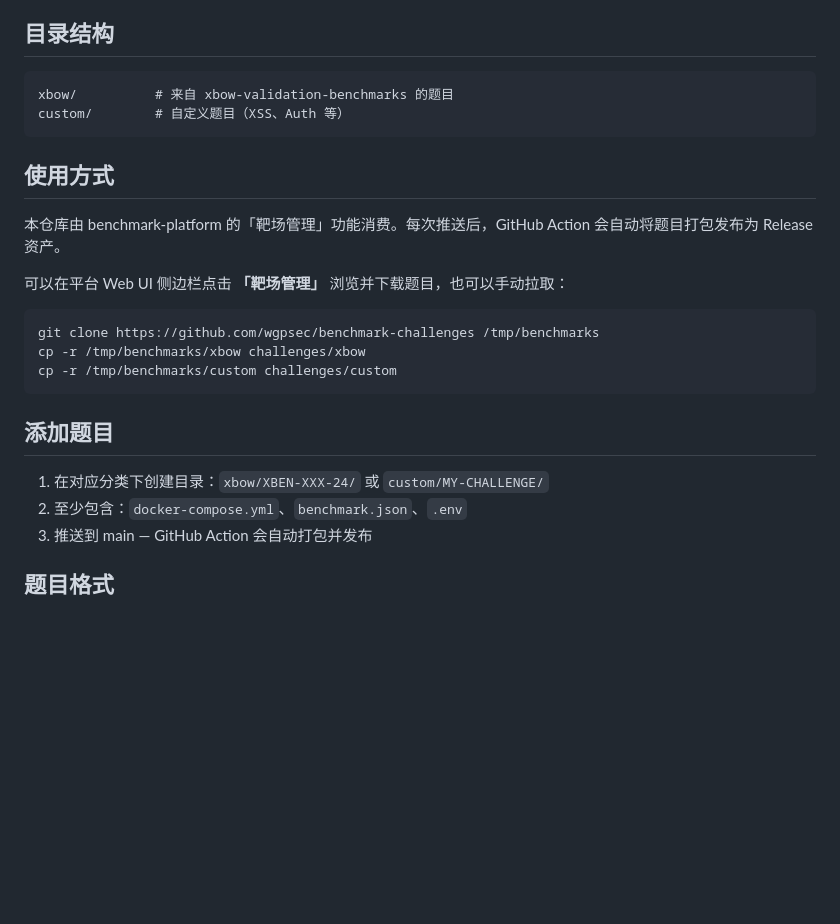
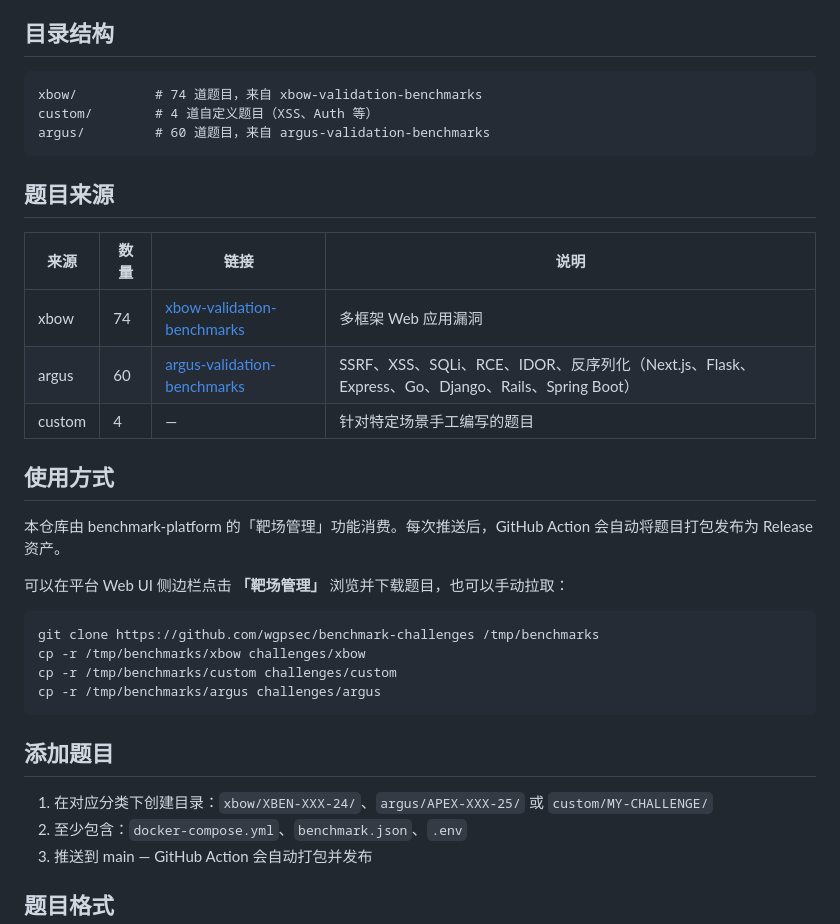
Before and after one commit to wgpsec/benchmark-challenges, a Markdown page: README.zh-CN.md, the part around the change. Drawn GitHub-style; blank space fills up the shorter version.

````diff
--- a/README.zh-CN.md
+++ b/README.zh-CN.md
@@ -7,9 +7,18 @@
 ## 目录结构
 
 ```
-xbow/          # 来自 xbow-validation-benchmarks 的题目
-custom/        # 自定义题目（XSS、Auth 等）
+xbow/          # 74 道题目，来自 xbow-validation-benchmarks
+custom/        # 4 道自定义题目（XSS、Auth 等）
+argus/         # 60 道题目，来自 argus-validation-benchmarks
 ```
+
+## 题目来源
+
+| 来源 | 数量 | 链接 | 说明 |
+|------|------|------|------|
+| xbow | 74 | [xbow-validation-benchmarks](https://github.com/xbow-dev/xbow-validation-benchmarks) | 多框架 Web 应用漏洞 |
+| argus | 60 | [argus-validation-benchmarks](https://github.com/pensarai/argus-validation-benchmarks) | SSRF、XSS、SQLi、RCE、IDOR、反序列化（Next.js、Flask、Express、Go、Django、Rails、Spring Boot） |
+| custom | 4 | — | 针对特定场景手工编写的题目 |
 
 ## 使用方式
 
@@ -21,11 +30,12 @@ custom/        # 自定义题目（XSS、Auth 等）
 git clone https://github.com/wgpsec/benchmark-challenges /tmp/benchmarks
 cp -r /tmp/benchmarks/xbow challenges/xbow
 cp -r /tmp/benchmarks/custom challenges/custom
+cp -r /tmp/benchmarks/argus challenges/argus
 ```
 
 ## 添加题目
 
-1. 在对应分类下创建目录：`xbow/XBEN-XXX-24/` 或 `custom/MY-CHALLENGE/`
+1. 在对应分类下创建目录：`xbow/XBEN-XXX-24/`、`argus/APEX-XXX-25/` 或 `custom/MY-CHALLENGE/`
 2. 至少包含：`docker-compose.yml`、`benchmark.json`、`.env`
 3. 推送到 main — GitHub Action 会自动打包并发布
 
````
Also changed, not shown: README.md (+13 -3 lines).
